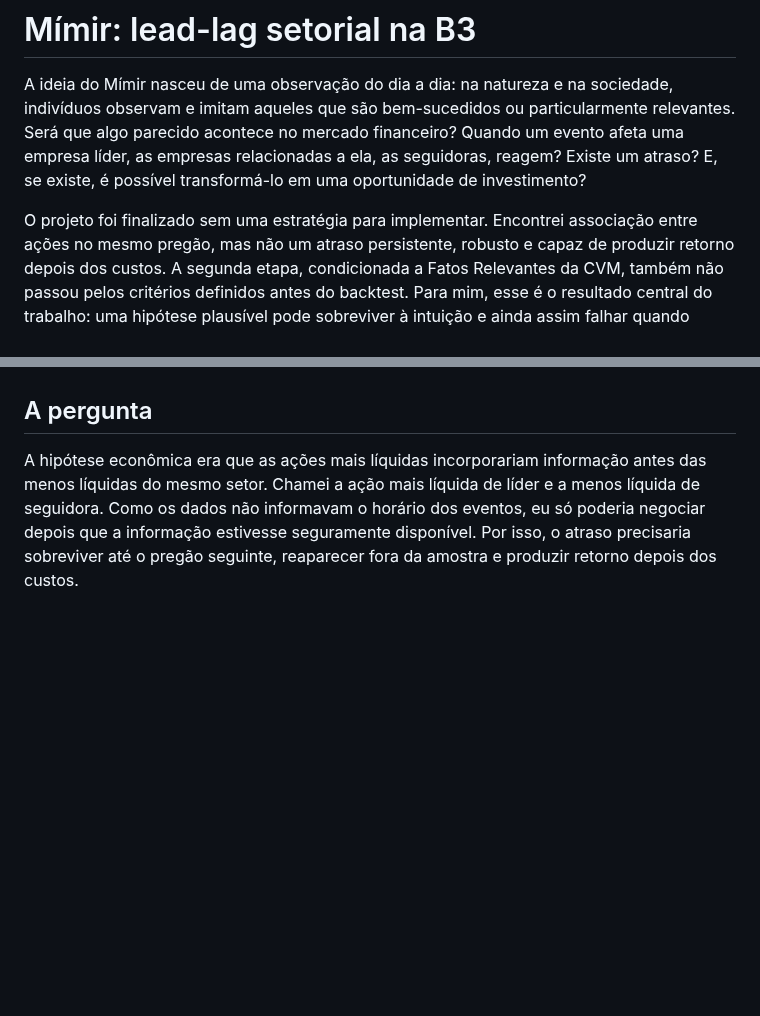
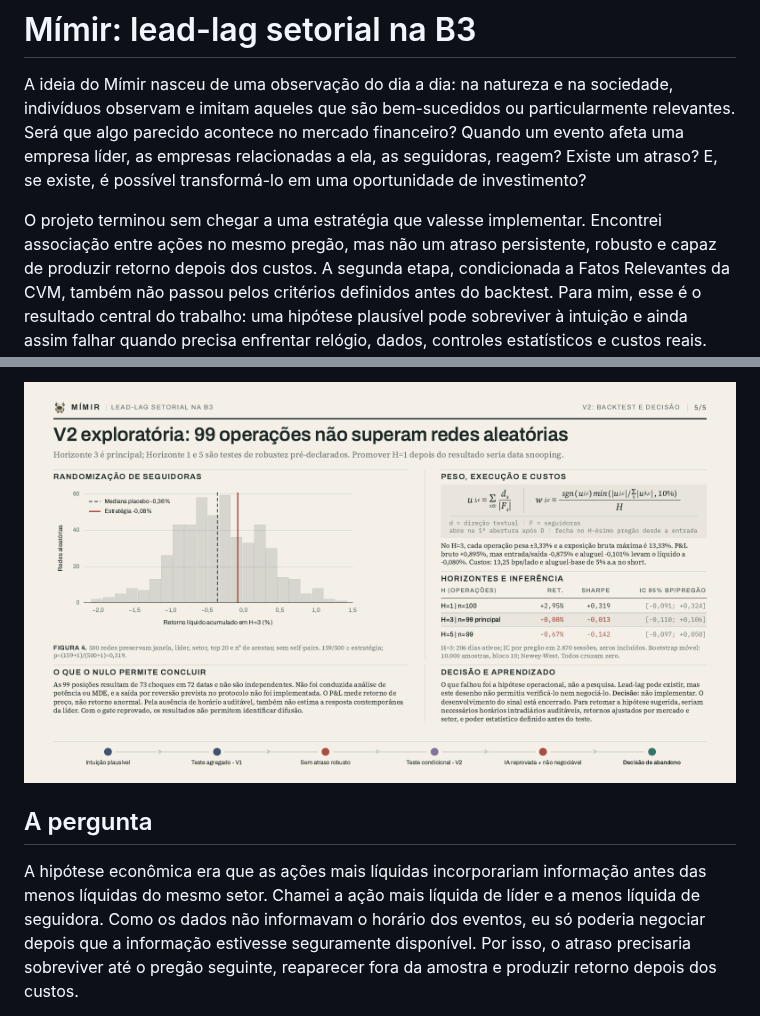
Before and after one commit to jotave-br/projeto-itau-quant-2026, a Markdown page: README.md, 2 parts joined by grey strips. Drawn GitHub-style; pictures changed too: assets/relatorio/paginas/relatorio_final_pagina-5.png (added); blank space fills up the shorter version.

Commit message:
Exibe relatorio final no README

```diff
--- a/README.md
+++ b/README.md
@@ -11,7 +11,7 @@ financeiro? Quando um evento afeta uma empresa líder, as empresas relacionadas
 a ela, as seguidoras, reagem? Existe um atraso? E, se existe, é possível
 transformá-lo em uma oportunidade de investimento?
 
-O projeto foi finalizado sem uma estratégia para implementar. Encontrei associação
+O projeto terminou sem chegar a uma estratégia que valesse implementar. Encontrei associação
 entre ações no mesmo pregão, mas não um atraso persistente, robusto e capaz de
 produzir retorno depois dos custos. A segunda etapa, condicionada a Fatos
 Relevantes da CVM, também não passou pelos critérios definidos antes do
@@ -31,3 +45,4 @@ resultados usados na conclusão.
+[![Página 5 do relatório final: backtest e decisão](assets/relatorio/paginas/relatorio_final_pagina-5.png)](docs/relatorio_final.pdf)
 
 ## A pergunta
 
```
Also changed, not shown: other parts of README.md (+14 -0 lines), assets/relatorio/paginas/relatorio_final_pagina-1.png (added), assets/relatorio/paginas/relatorio_final_pagina-2.png (added), assets/relatorio/paginas/relatorio_final_pagina-3.png (added), assets/relatorio/paginas/relatorio_final_pagina-4.png (added).
